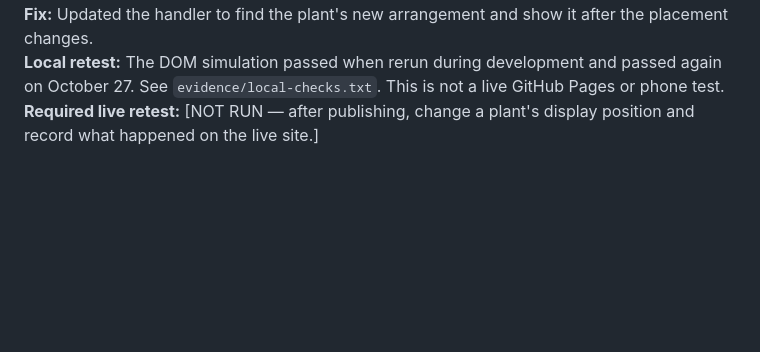
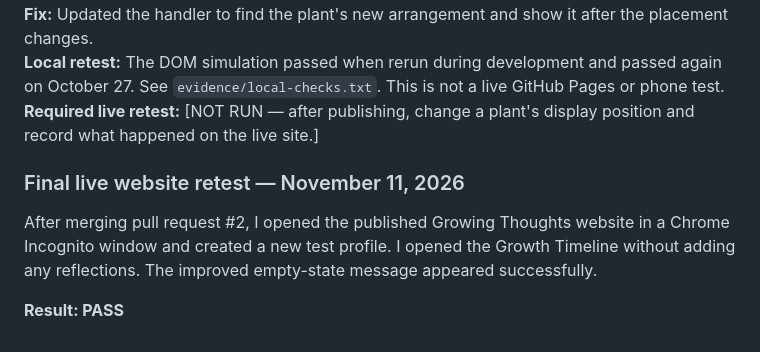
Before and after one commit to kellynrosso/ai101-midterm, a Markdown page: TEST_LOG.md, the part around the change. Drawn GitHub-style; blank space fills up the shorter version.

Commit message:
Document final live website retest
Added final live website retest results for November 11, 2026, confirming the improved empty-state message functionality.

```diff
--- a/TEST_LOG.md
+++ b/TEST_LOG.md
@@ -20,3 +20,8 @@ Use fictional test writing. The results below are intentionally marked **Not run
 **Fix:** Updated the handler to find the plant's new arrangement and show it after the placement changes.
 **Local retest:** The DOM simulation passed when rerun during development and passed again on October 27. See `evidence/local-checks.txt`. This is not a live GitHub Pages or phone test.
 **Required live retest:** [NOT RUN — after publishing, change a plant's display position and record what happened on the live site.]
+### Final live website retest — November 11, 2026
+
+After merging pull request #2, I opened the published Growing Thoughts website in a Chrome Incognito window and created a new test profile. I opened the Growth Timeline without adding any reflections. The improved empty-state message appeared successfully.
+
+**Result: PASS**
```
